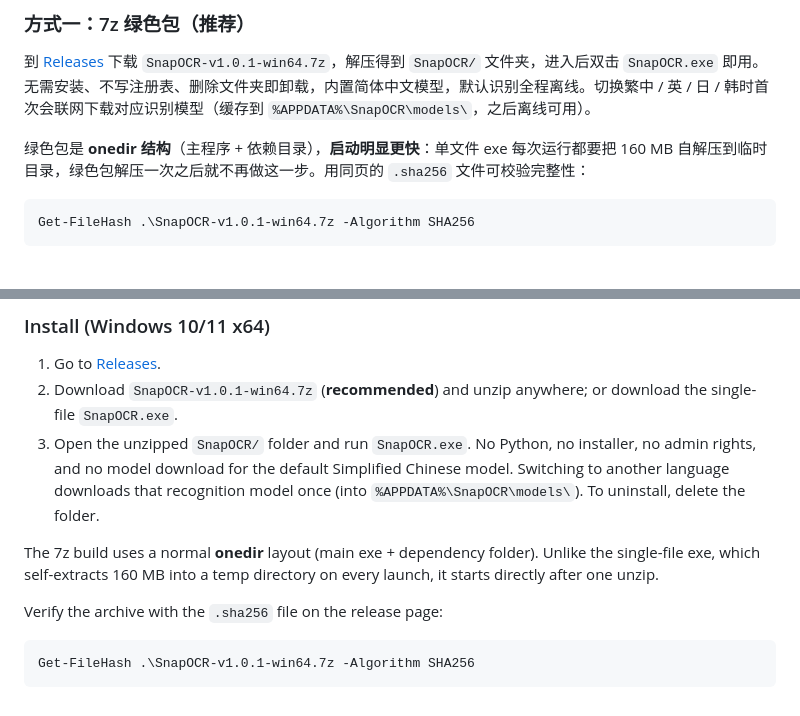
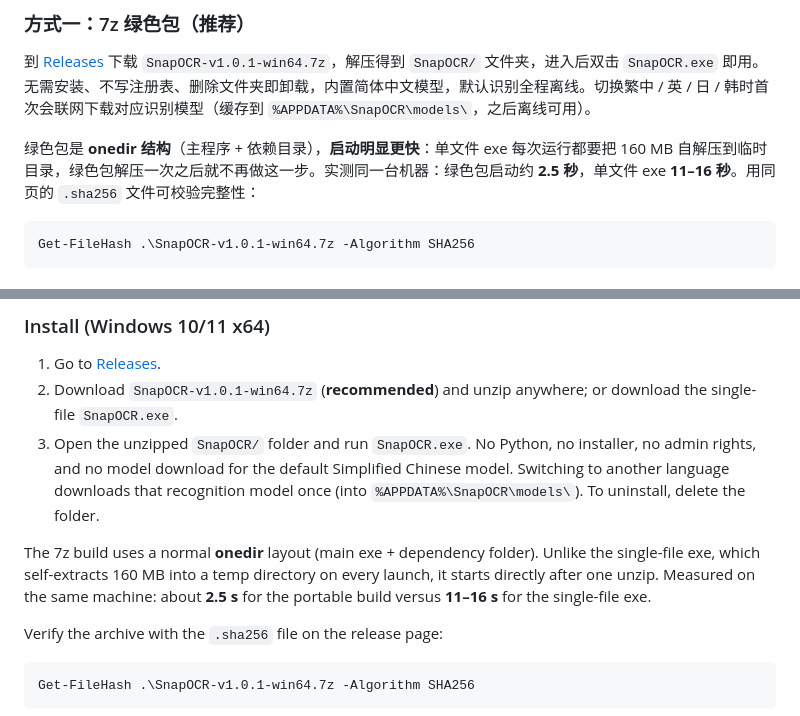
Before and after one commit to q037180/SnapOCR, a Markdown page: README.md, 2 parts joined by grey strips. GitHub-like rendering.

Commit message:
docs: record measured startup times (portable 2.5s vs onefile 11-16s)

````diff
--- a/README.md
+++ b/README.md
@@ -132,7 +132,7 @@
 
 到 [Releases](https://github.com/q037180/SnapOCR/releases) 下载 `SnapOCR-v1.0.1-win64.7z`，解压得到 `SnapOCR/` 文件夹，进入后双击 `SnapOCR.exe` 即用。无需安装、不写注册表、删除文件夹即卸载，内置简体中文模型，默认识别全程离线。切换繁中 / 英 / 日 / 韩时首次会联网下载对应识别模型（缓存到 `%APPDATA%\SnapOCR\models\`，之后离线可用）。
 
-绿色包是 **onedir 结构**（主程序 + 依赖目录），**启动明显更快**：单文件 exe 每次运行都要把 160 MB 自解压到临时目录，绿色包解压一次之后就不再做这一步。用同页的 `.sha256` 文件可校验完整性：
+绿色包是 **onedir 结构**（主程序 + 依赖目录），**启动明显更快**：单文件 exe 每次运行都要把 160 MB 自解压到临时目录，绿色包解压一次之后就不再做这一步。实测同一台机器：绿色包启动约 **2.5 秒**，单文件 exe **11–16 秒**。用同页的 `.sha256` 文件可校验完整性：
 
 ```powershell
 Get-FileHash .\SnapOCR-v1.0.1-win64.7z -Algorithm SHA256
@@ -289,7 +289,7 @@ Built-in OCR (Windows Snipping Tool, PowerToys Text Extractor, macOS Live Text)
 2. Download `SnapOCR-v1.0.1-win64.7z` (**recommended**) and unzip anywhere; or download the single-file `SnapOCR.exe`.
 3. Open the unzipped `SnapOCR/` folder and run `SnapOCR.exe`. No Python, no installer, no admin rights, and no model download for the default Simplified Chinese model. Switching to another language downloads that recognition model once (into `%APPDATA%\SnapOCR\models\`). To uninstall, delete the folder.
 
-The 7z build uses a normal **onedir** layout (main exe + dependency folder). Unlike the single-file exe, which self-extracts 160 MB into a temp directory on every launch, it starts directly after one unzip.
+The 7z build uses a normal **onedir** layout (main exe + dependency folder). Unlike the single-file exe, which self-extracts 160 MB into a temp directory on every launch, it starts directly after one unzip. Measured on the same machine: about **2.5 s** for the portable build versus **11–16 s** for the single-file exe.
 
 Verify the archive with the `.sha256` file on the release page:
 
````
